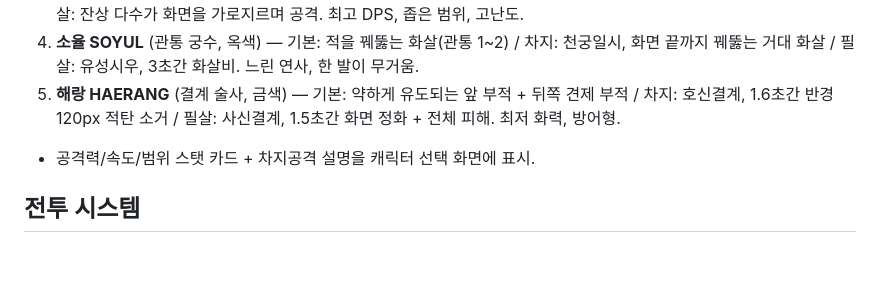
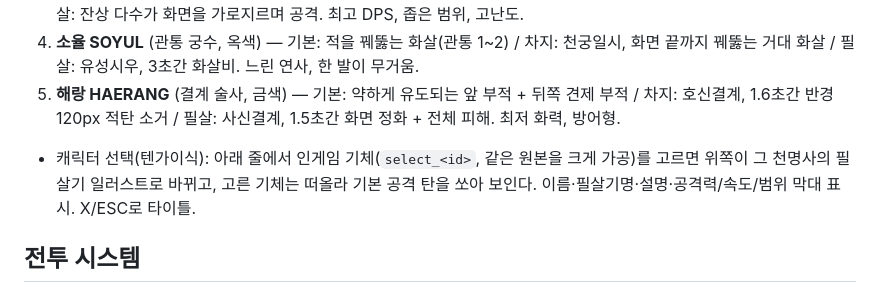
Before and after one commit to jeiel85/celestial-blades, a Markdown page: SPEC.md, the part around the change. GitHub-like rendering; blank space fills up the shorter version.

```diff
--- a/SPEC.md
+++ b/SPEC.md
@@ -38,7 +38,7 @@ Boot → Title → CharacterSelect → Story(서장) → Game(stage 1) → (중
 3. **무영 MOOYOUNG** (고속 암살자, 보라) — 기본: 매우 빠른 직선 수리검 / 차지: 전방 돌진(경로 대미지, 짧은 무적) / 필살: 잔상 다수가 화면을 가로지르며 공격. 최고 DPS, 좁은 범위, 고난도.
 4. **소율 SOYUL** (관통 궁수, 옥색) — 기본: 적을 꿰뚫는 화살(관통 1~2) / 차지: 천궁일시, 화면 끝까지 꿰뚫는 거대 화살 / 필살: 유성시우, 3초간 화살비. 느린 연사, 한 발이 무거움.
 5. **해랑 HAERANG** (결계 술사, 금색) — 기본: 약하게 유도되는 앞 부적 + 뒤쪽 견제 부적 / 차지: 호신결계, 1.6초간 반경 120px 적탄 소거 / 필살: 사신결계, 1.5초간 화면 정화 + 전체 피해. 최저 화력, 방어형.
-- 공격력/속도/범위 스탯 카드 + 차지공격 설명을 캐릭터 선택 화면에 표시.
+- 캐릭터 선택(텐가이식): 아래 줄에서 인게임 기체(`select_<id>`, 같은 원본을 크게 가공)를 고르면 위쪽이 그 천명사의 필살기 일러스트로 바뀌고, 고른 기체는 떠올라 기본 공격 탄을 쏘아 보인다. 이름·필살기명·설명·공격력/속도/범위 막대 표시. X/ESC로 타이틀.
 
 ## 전투 시스템
 - **차지**: 버튼 홀드 1.2초에 최대 차지. 캐릭터 주위 차지 이펙트 명확히. 놓으면 발동. 차지 여부가 플레이에 실질 영향.
```
Also changed, not shown: README.md (+2 -2 lines), src/assets/sprites/select_haerang.png (added), src/assets/sprites/select_mooyoung.png (added), src/assets/sprites/select_ryeohwa.png (added), src/assets/sprites/select_soyul.png (added), src/assets/sprites/select_yun.png (added), 6 other files.
